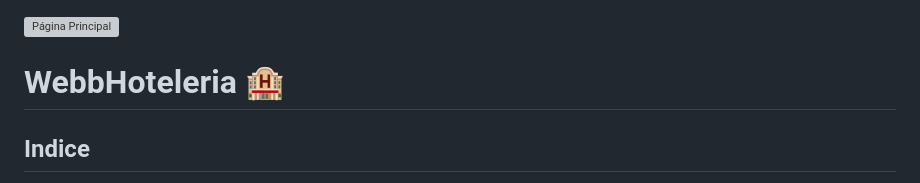
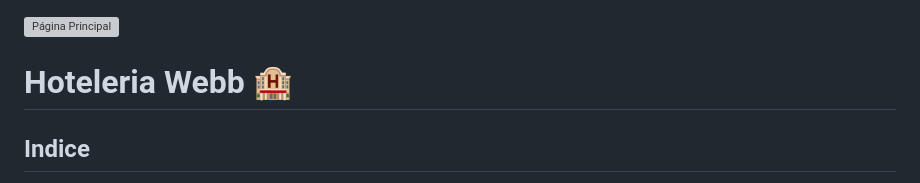
Before and after one commit to MoralesR-2020045/WebbHoteleria, a Markdown page: README.md, the part around the change. Rendered like a GitHub page; grey boxes are pictures that could not be loaded.

```diff
--- a/README.md
+++ b/README.md
@@ -2,7 +2,7 @@
 <img src="https://github.com/user-attachments/assets/91aa1d8f-ee7b-480a-9401-83bdbea97584" alt="Página Principal" width="300" height="200">
 
 
-# WebbHoteleria 🏨
+# Hoteleria Webb 🏨
 
 
 ## Indice
```
